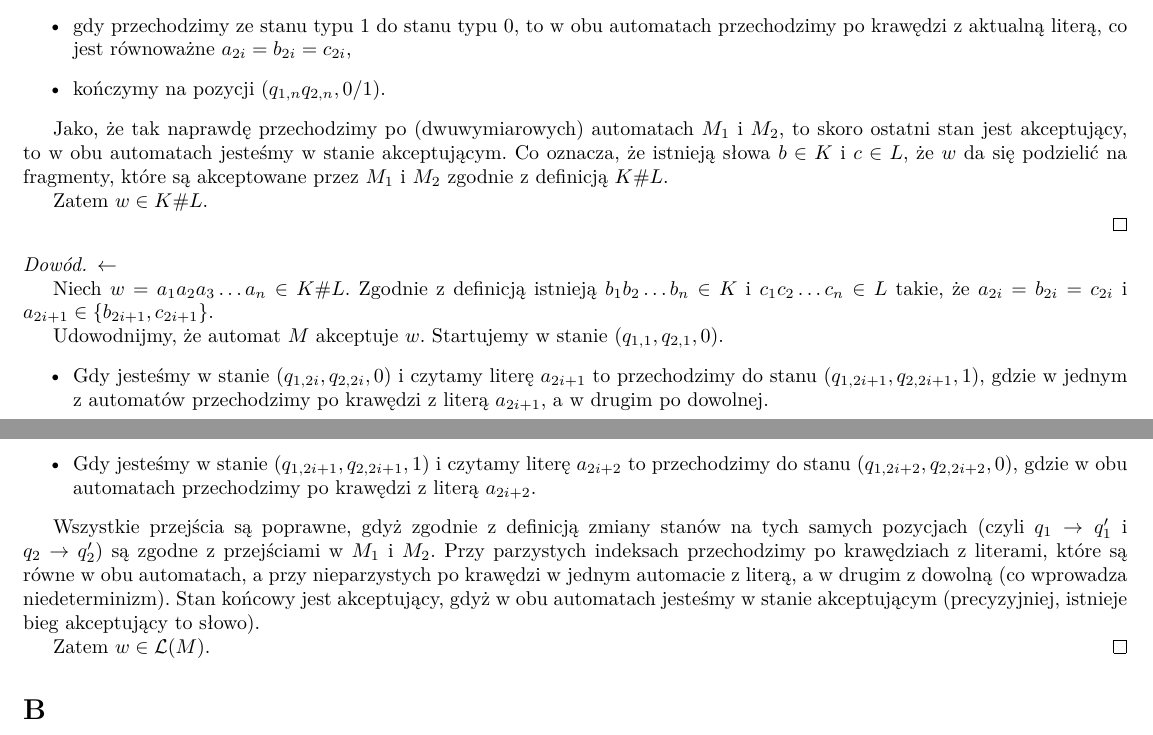
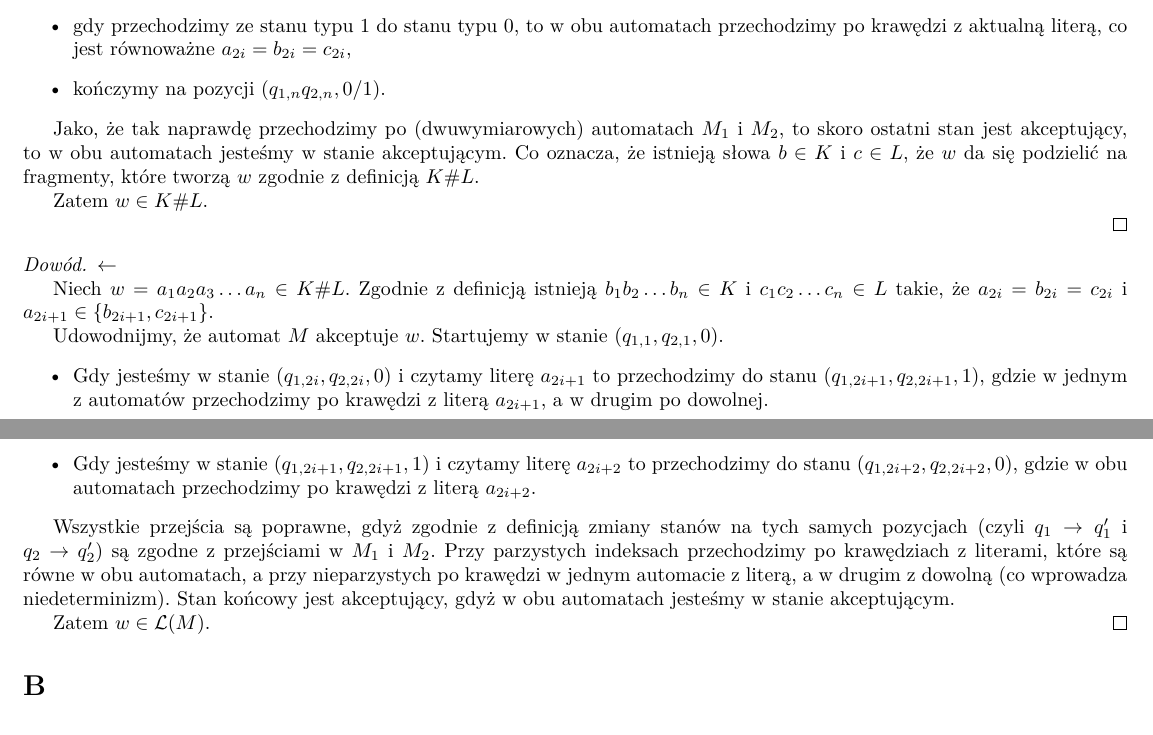
Before and after one commit to MrD4rkne/laac, a LaTeX document (pwd1/pwd1.tex): two parts of pages 1 and 2 of 2, joined at a grey line, cut so that both start at the same text. Compiled offline with pdfLaTeX.

Commit message:
fix explanation

```diff
--- a/pwd1/pwd1.tex
+++ b/pwd1/pwd1.tex
@@ -97,7 +97,7 @@ Pokażemy, że \(\mathcal{L}(M) = K \# L\).
     \end{itemize}
 
     Jako, że tak naprawdę przechodzimy po (dwuwymiarowych) automatach \(M_1\) i \(M_2\), to skoro ostatni stan jest akceptujący, to w obu automatach jesteśmy w stanie akceptującym.
-    Co oznacza, że istnieją słowa \(b \in K\) i \(c \in L\), że \(w\) da się podzielić na fragmenty, które są akceptowane przez \(M_1\) i \(M_2\) zgodnie z definicją \(K \# L\).
+    Co oznacza, że istnieją słowa \(b \in K\) i \(c \in L\), że \(w\) da się podzielić na fragmenty, które tworzą \(w\) zgodnie z definicją \(K \# L\).
 
     Zatem \(w \in K \# L\).
 
@@ -122,7 +122,7 @@ Pokażemy, że \(\mathcal{L}(M) = K \# L\).
     są zgodne z przejściami w \(M_1\) i \(M_2\).
     Przy parzystych indeksach przechodzimy po krawędziach z literami, które są równe w obu automatach,
     a przy nieparzystych po krawędzi w jednym automacie z literą, a w drugim z dowolną (co wprowadza niedeterminizm).
-    Stan końcowy jest akceptujący, gdyż w obu automatach jesteśmy w stanie akceptującym (precyzyjniej, istnieje bieg akceptujący to słowo).
+    Stan końcowy jest akceptujący, gdyż w obu automatach jesteśmy w stanie akceptującym.
 
     Zatem \(w \in \mathcal{L}(M)\).
 \end{proof}
```
